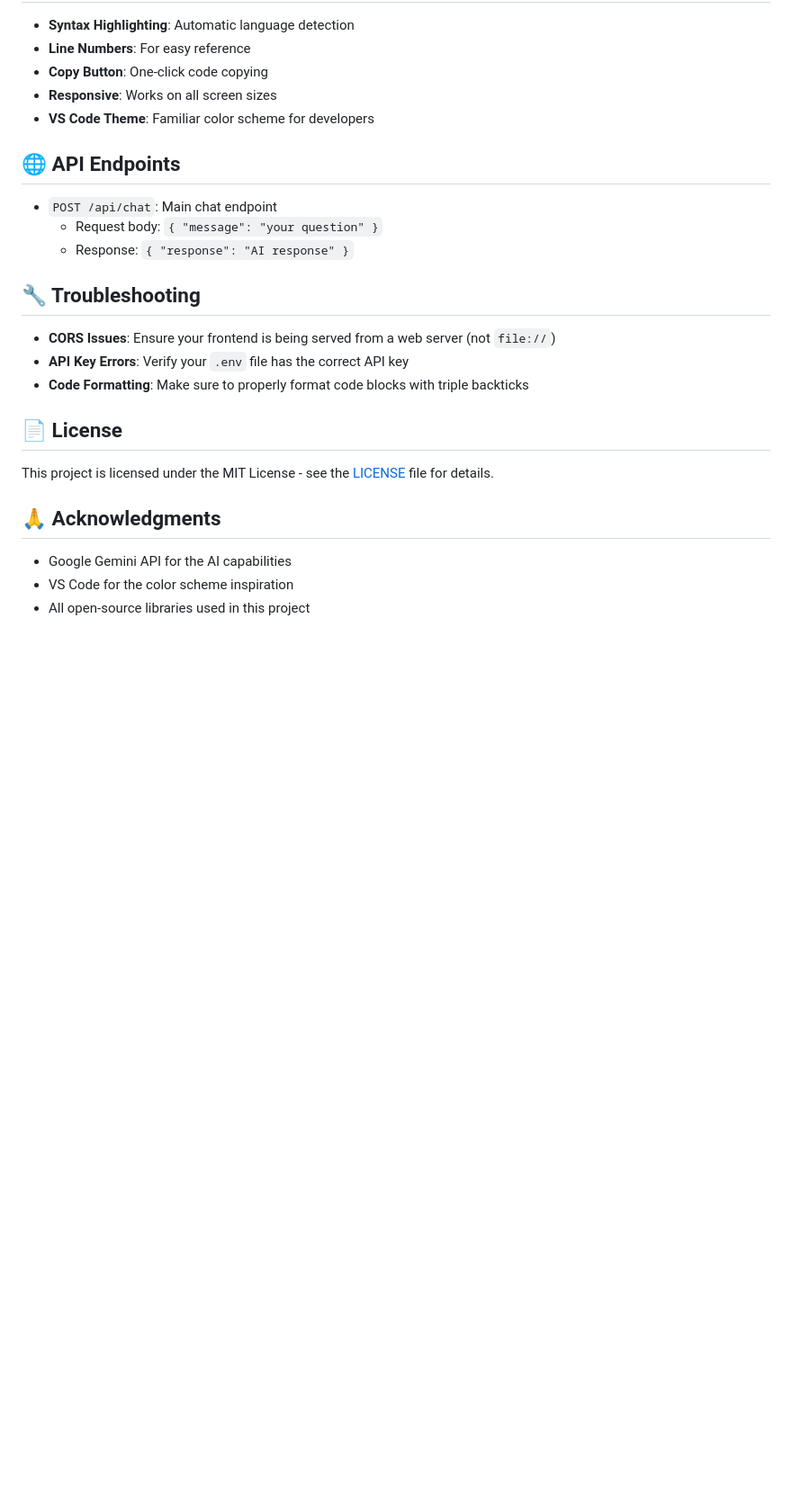
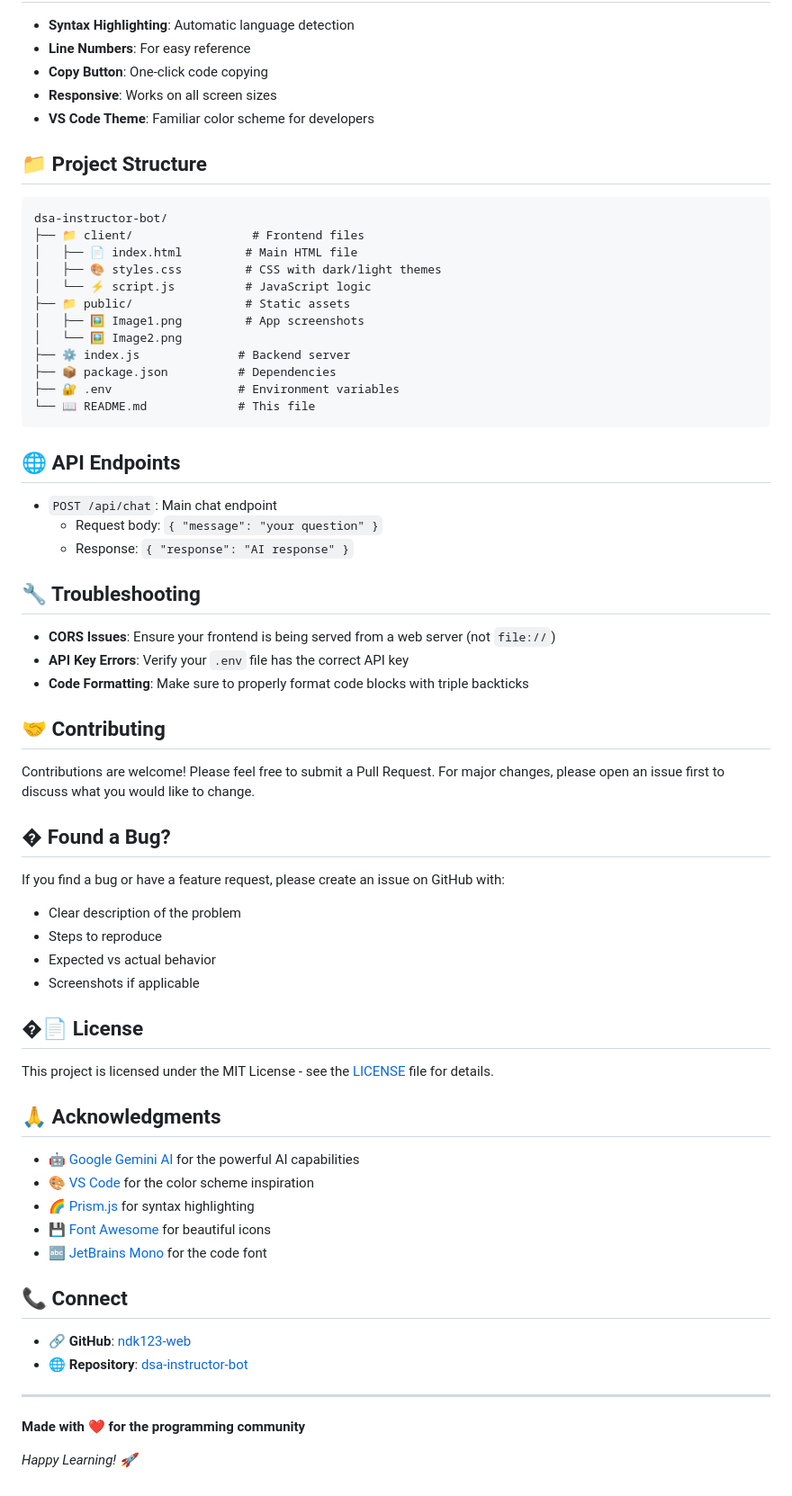
Before and after one commit to ndk123-web/dsa-instructor-bot, a Markdown page: Readme.md, the part around the change printed below. Shown: that part at 90% size. Rendered like a GitHub page; blank space fills up the shorter version.

````diff
--- a/Readme.md
+++ b/Readme.md
@@ -83,6 +164,23 @@ Customize the appearance by editing `client/styles.css`. The color scheme is bas
 - **Responsive**: Works on all screen sizes
 - **VS Code Theme**: Familiar color scheme for developers
 
+## 📁 Project Structure
+
+```
+dsa-instructor-bot/
+├── 📁 client/                 # Frontend files
+│   ├── 📄 index.html         # Main HTML file
+│   ├── 🎨 styles.css         # CSS with dark/light themes
+│   └── ⚡ script.js          # JavaScript logic
+├── 📁 public/                # Static assets
+│   ├── 🖼️ Image1.png         # App screenshots
+│   └── 🖼️ Image2.png
+├── ⚙️ index.js              # Backend server
+├── 📦 package.json          # Dependencies
+├── 🔐 .env                  # Environment variables
+└── 📖 README.md             # This file
+```
+
 ## 🌐 API Endpoints
 
 - `POST /api/chat`: Main chat endpoint
@@ -95,12 +193,37 @@ Customize the appearance by editing `client/styles.css`. The color scheme is bas
 - **API Key Errors**: Verify your `.env` file has the correct API key
 - **Code Formatting**: Make sure to properly format code blocks with triple backticks
 
-## 📄 License
+## 🤝 Contributing
+
+Contributions are welcome! Please feel free to submit a Pull Request. For major changes, please open an issue first to discuss what you would like to change.
+
+## � Found a Bug?
+
+If you find a bug or have a feature request, please create an issue on GitHub with:
+- Clear description of the problem
+- Steps to reproduce
+- Expected vs actual behavior
+- Screenshots if applicable
+
+## �📄 License
 
 This project is licensed under the MIT License - see the [LICENSE](LICENSE) file for details.
 
 ## 🙏 Acknowledgments
 
-- Google Gemini API for the AI capabilities
-- VS Code for the color scheme inspiration
-- All open-source libraries used in this project
+- 🤖 [Google Gemini AI](https://ai.google.dev/) for the powerful AI capabilities
+- 🎨 [VS Code](https://code.visualstudio.com/) for the color scheme inspiration
+- 🌈 [Prism.js](https://prismjs.com/) for syntax highlighting
+- 💾 [Font Awesome](https://fontawesome.com/) for beautiful icons
+- 🔤 [JetBrains Mono](https://www.jetbrains.com/mono/) for the code font
+
+## 📞 Connect
+
+- 🔗 **GitHub**: [ndk123-web](https://github.com/ndk123-web)
+- 🌐 **Repository**: [dsa-instructor-bot](https://github.com/ndk123-web/dsa-instructor-bot)
+
+---
+
+**Made with ❤️ for the programming community**
+
+*Happy Learning! 🚀*
````
Also changed, not shown: other parts of Readme.md (+94 -13 lines), public/Image1.png (added), public/Image2.png (added).
